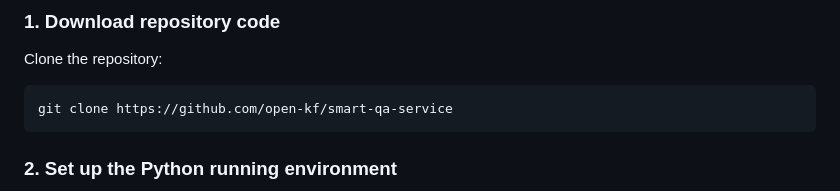
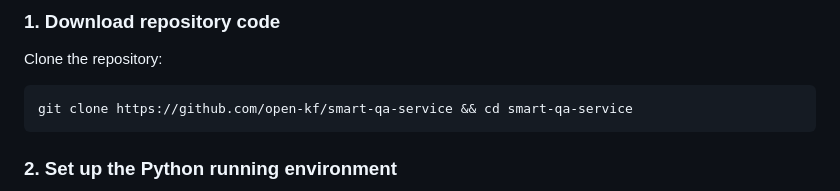
Before and after one commit to mltrev23/rag-gpt, a Markdown page: README.md, the part around the change. GitHub-like rendering.

````diff
--- a/README.md
+++ b/README.md
@@ -13,7 +13,7 @@ Quickly launch an intelligent customer service system with Flask, LLM, RAG, incl
 Clone the repository:
 
 ```shell
-git clone https://github.com/open-kf/smart-qa-service
+git clone https://github.com/open-kf/smart-qa-service && cd smart-qa-service
 ```
 
 ### 2. Set up the Python running environment
````
